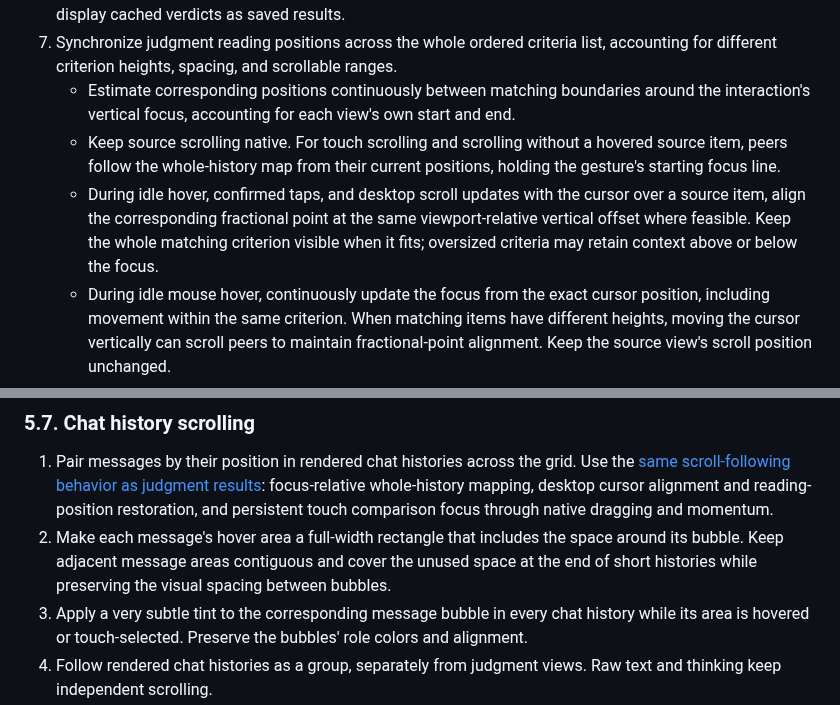
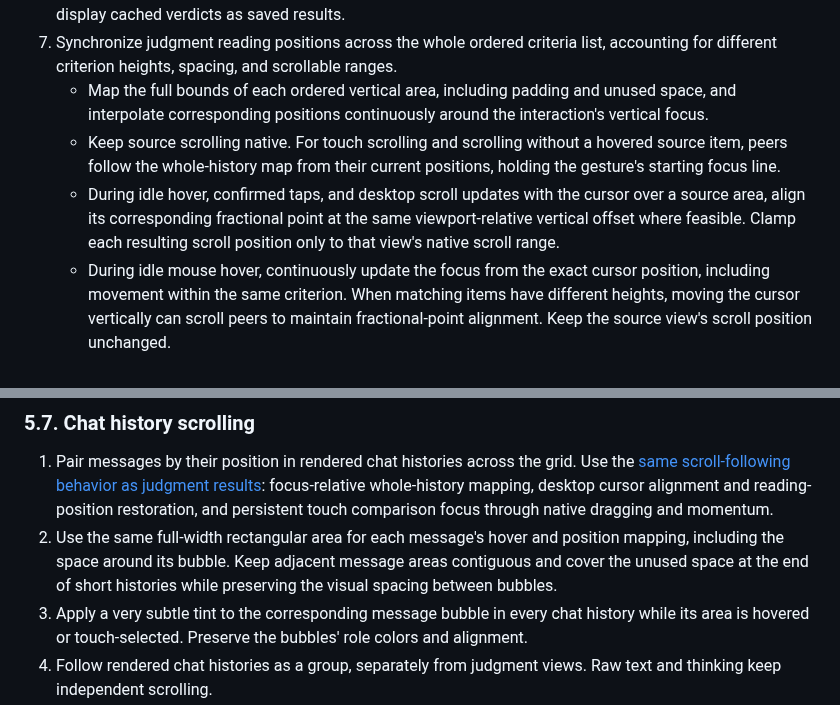
Before and after one commit to klntsky/slopgrid, a Markdown page: PRODUCT.md, 2 parts joined by grey strips. Drawn GitHub-style.

```diff
--- a/PRODUCT.md
+++ b/PRODUCT.md
@@ -356,9 +356,9 @@ The SVG generation prompt must require a well-formed standalone XML SVG document
    - Unavailable generated output reports "The generated output is unavailable for judging."
 6. Completed generation remains available for output, raw view, thinking, copy, and download while judging runs or fails, subject to ordinary access control. Cache ready output independently of judgment completion; display cached verdicts as saved results.
 7. Synchronize judgment reading positions across the whole ordered criteria list, accounting for different criterion heights, spacing, and scrollable ranges.
-   - Estimate corresponding positions continuously between matching boundaries around the interaction's vertical focus, accounting for each view's own start and end.
+   - Map the full bounds of each ordered vertical area, including padding and unused space, and interpolate corresponding positions continuously around the interaction's vertical focus.
    - Keep source scrolling native. For touch scrolling and scrolling without a hovered source item, peers follow the whole-history map from their current positions, holding the gesture's starting focus line.
-   - During idle hover, confirmed taps, and desktop scroll updates with the cursor over a source item, align the corresponding fractional point at the same viewport-relative vertical offset where feasible. Keep the whole matching criterion visible when it fits; oversized criteria may retain context above or below the focus.
+   - During idle hover, confirmed taps, and desktop scroll updates with the cursor over a source area, align its corresponding fractional point at the same viewport-relative vertical offset where feasible. Clamp each resulting scroll position only to that view's native scroll range.
    - During idle mouse hover, continuously update the focus from the exact cursor position, including movement within the same criterion. When matching items have different heights, moving the cursor vertically can scroll peers to maintain fractional-point alignment. Keep the source view's scroll position unchanged.
    - Maintain the invariant "scrolling without moving the mouse is the same as scrolling and refreshing the mouse position", including native scroll completion, delayed input delivery, and layout changes beneath a stationary cursor.
    - Preserve each view's independent reading position during temporary desktop following. Restore peers on a deliberate idle hover exit; retain final positions when native scrolling finishes.
@@ -374,7 +374,7 @@ The SVG generation prompt must require a well-formed standalone XML SVG document
 ### 5.7. Chat history scrolling
 
 1. Pair messages by their position in rendered chat histories across the grid. Use the [same scroll-following behavior as judgment results](#56-judgment-results): focus-relative whole-history mapping, desktop cursor alignment and reading-position restoration, and persistent touch comparison focus through native dragging and momentum.
-2. Make each message's hover area a full-width rectangle that includes the space around its bubble. Keep adjacent message areas contiguous and cover the unused space at the end of short histories while preserving the visual spacing between bubbles.
+2. Use the same full-width rectangular area for each message's hover and position mapping, including the space around its bubble. Keep adjacent message areas contiguous and cover the unused space at the end of short histories while preserving the visual spacing between bubbles.
 3. Apply a very subtle tint to the corresponding message bubble in every chat history while its area is hovered or touch-selected. Preserve the bubbles' role colors and alignment.
 4. Follow rendered chat histories as a group, separately from judgment views. Raw text and thinking keep independent scrolling.
 
```
Also changed, not shown: ARCHITECTURE.md (+4 -3 lines).
